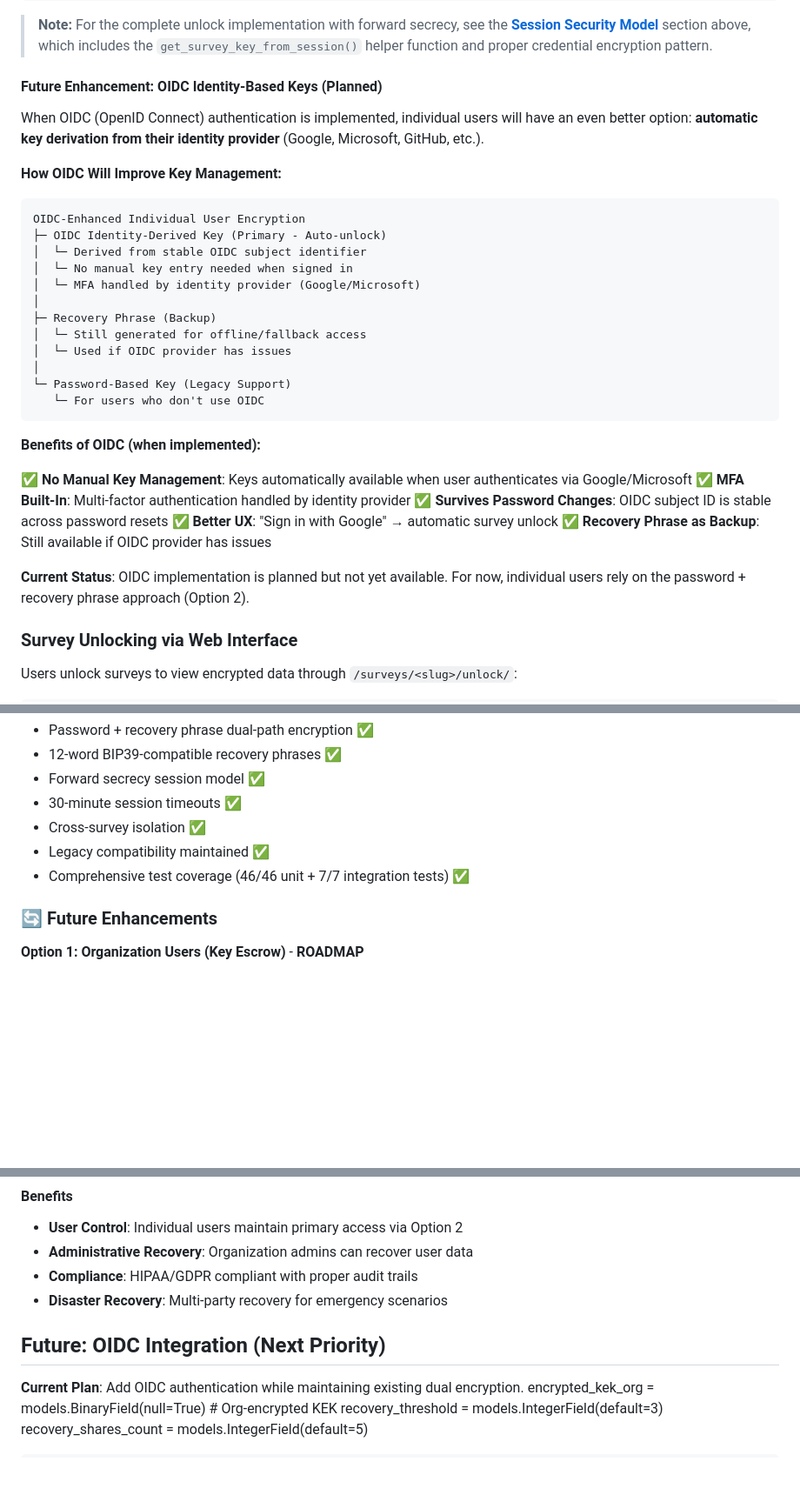
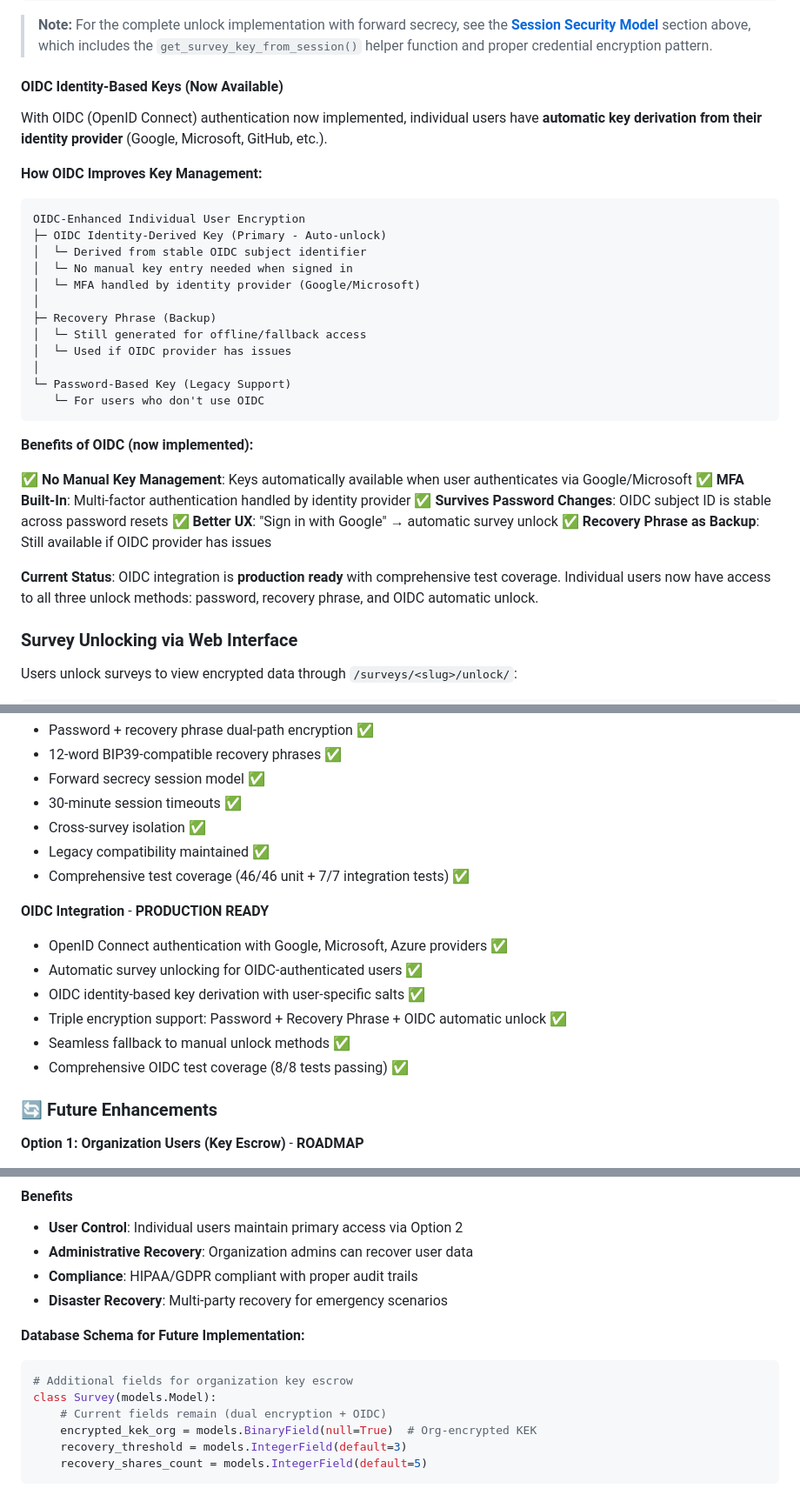
Before and after one commit to eatyourpeas/census, a Markdown page: docs/patient-data-encryption.md, 3 parts joined by grey strips. Shown at 87% size. Rendered like a GitHub page; blank space fills up the shorter version.

````diff
--- a/docs/patient-data-encryption.md
+++ b/docs/patient-data-encryption.md
@@ -978,11 +978,11 @@ Generated by Census Survey Platform
 
 > **Note:** For the complete unlock implementation with forward secrecy, see the **[Session Security Model](#session-security-model)** section above, which includes the `get_survey_key_from_session()` helper function and proper credential encryption pattern.
 
-#### Future Enhancement: OIDC Identity-Based Keys (Planned)
-
-When OIDC (OpenID Connect) authentication is implemented, individual users will have an even better option: **automatic key derivation from their identity provider** (Google, Microsoft, GitHub, etc.).
-
-**How OIDC Will Improve Key Management:**
+#### OIDC Identity-Based Keys (Now Available)
+
+With OIDC (OpenID Connect) authentication now implemented, individual users have **automatic key derivation from their identity provider** (Google, Microsoft, GitHub, etc.).
+
+**How OIDC Improves Key Management:**
 
 ```
 OIDC-Enhanced Individual User Encryption
@@ -999,7 +999,7 @@ OIDC-Enhanced Individual User Encryption
    └─ For users who don't use OIDC
 ```
 
-**Benefits of OIDC (when implemented):**
+**Benefits of OIDC (now implemented):**
 
 ✅ **No Manual Key Management**: Keys automatically available when user authenticates via Google/Microsoft
 ✅ **MFA Built-In**: Multi-factor authentication handled by identity provider
@@ -1007,7 +1007,7 @@ OIDC-Enhanced Individual User Encryption
 ✅ **Better UX**: "Sign in with Google" → automatic survey unlock
 ✅ **Recovery Phrase as Backup**: Still available if OIDC provider has issues
 
-**Current Status**: OIDC implementation is planned but not yet available. For now, individual users rely on the password + recovery phrase approach (Option 2).
+**Current Status**: OIDC integration is **production ready** with comprehensive test coverage. Individual users now have access to all three unlock methods: password, recovery phrase, and OIDC automatic unlock.
 
 ### Survey Unlocking via Web Interface
 
@@ -1835,6 +1835,14 @@ OIDC_PROVIDERS = {
 - Legacy compatibility maintained ✅
 - Comprehensive test coverage (46/46 unit + 7/7 integration tests) ✅
 
+**OIDC Integration** - **PRODUCTION READY**
+- OpenID Connect authentication with Google, Microsoft, Azure providers ✅
+- Automatic survey unlocking for OIDC-authenticated users ✅
+- OIDC identity-based key derivation with user-specific salts ✅
+- Triple encryption support: Password + Recovery Phrase + OIDC automatic unlock ✅
+- Seamless fallback to manual unlock methods ✅
+- Comprehensive OIDC test coverage (8/8 tests passing) ✅
+
 ### 🔄 Future Enhancements
 
 **Option 1: Organization Users (Key Escrow)** - **ROADMAP**
@@ -1866,9 +1874,12 @@ Survey Encryption Key (KEK)
 - **Compliance**: HIPAA/GDPR compliant with proper audit trails
 - **Disaster Recovery**: Multi-party recovery for emergency scenarios
 
-## Future: OIDC Integration (Next Priority)
-
-**Current Plan**: Add OIDC authentication while maintaining existing dual encryption.
+**Database Schema for Future Implementation:**
+
+```python
+# Additional fields for organization key escrow
+class Survey(models.Model):
+    # Current fields remain (dual encryption + OIDC)
     encrypted_kek_org = models.BinaryField(null=True)  # Org-encrypted KEK
     recovery_threshold = models.IntegerField(default=3)
     recovery_shares_count = models.IntegerField(default=5)
````
Also changed, not shown: other parts of docs/patient-data-encryption.md (+28 -28 lines).
